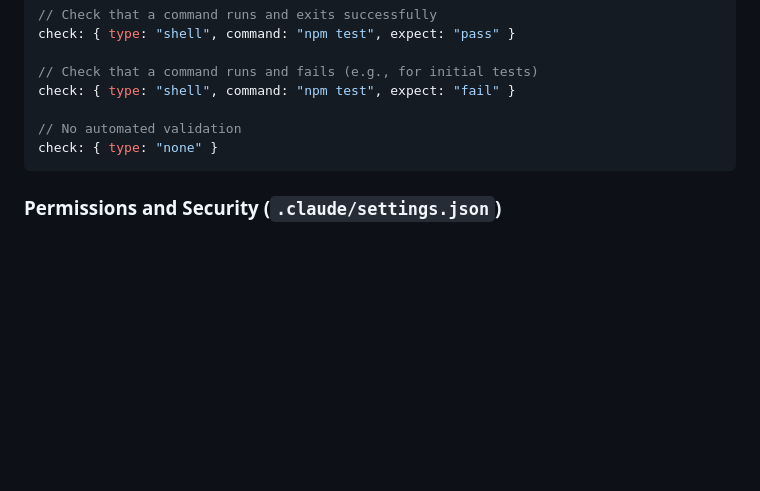
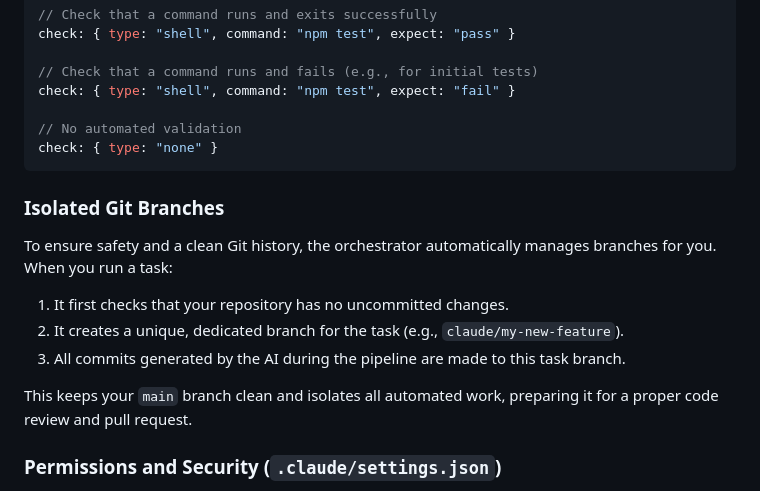
Before and after one commit to ClaireGSB/cat-herder, a Markdown page: README.md, the part around the change. Rendered like a GitHub page; blank space fills up the shorter version.

````diff
--- a/README.md
+++ b/README.md
@@ -191,6 +191,16 @@ check: { type: "shell", command: "npm test", expect: "fail" }
 check: { type: "none" }
 ```
 
+### Isolated Git Branches
+
+To ensure safety and a clean Git history, the orchestrator automatically manages branches for you. When you run a task:
+
+1.  It first checks that your repository has no uncommitted changes.
+2.  It creates a unique, dedicated branch for the task (e.g., `claude/my-new-feature`).
+3.  All commits generated by the AI during the pipeline are made to this task branch.
+
+This keeps your `main` branch clean and isolates all automated work, preparing it for a proper code review and pull request.
+
 ### Permissions and Security (`.claude/settings.json`)
 
 For the orchestrator to run non-interactively, it needs permission to execute `Bash` commands like `npm test` and `git commit`. The `claude-project init` command scaffolds a `.claude/settings.json` file with a safe set of default permissions to enable this.
````
Also changed, not shown: PLAN.md (+1 -1 lines).
